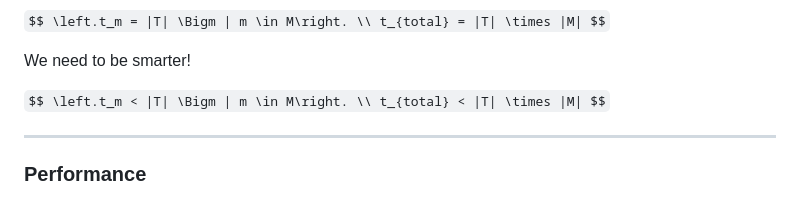
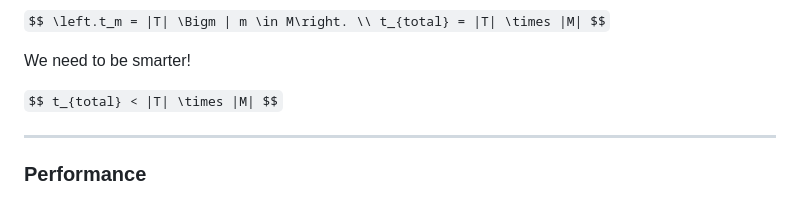
Before and after one commit to jjkester/fosdem24-mutation-testing, a Markdown page: slides/04-how/10-performance.md, the part around the change. Drawn GitHub-style.

```diff
--- a/slides/04-how/10-performance.md
+++ b/slides/04-how/10-performance.md
@@ -14,10 +14,7 @@ $$`
 We need to be smarter!
 <!-- .element class="fragment" data-fragment-index="1" -->
 
-`$$
-\left.t_m < |T| \Bigm | m \in M\right. \\
-t_{total} < |T| \times |M|
-$$`
+`$$ t_{total} < |T| \times |M| $$`
 <!-- .element class="fragment" data-fragment-index="1" -->
 
 ---
```
